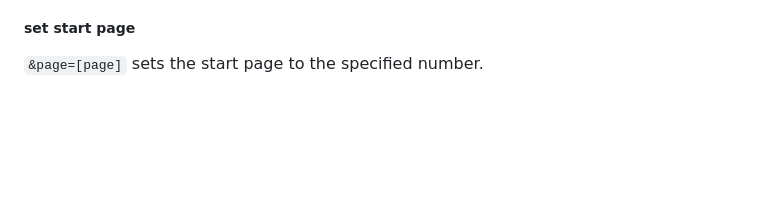
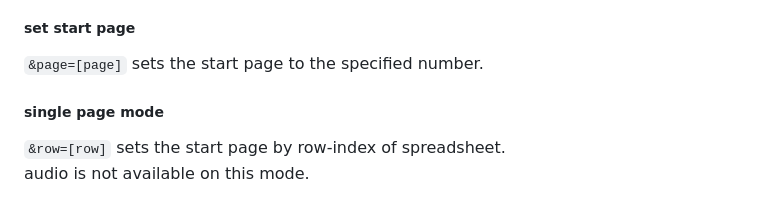
Before and after one commit to misawa2048/Gamebook_GGJ, a Markdown page: README.md, the part around the change. Drawn GitHub-style; blank space fills up the shorter version.

````diff
--- a/README.md
+++ b/README.md
@@ -121,3 +121,7 @@ you can change some settings by url query below;
 
 ##### set start page
 ```&page=[page]``` sets the start page to the specified number.
+
+##### single page mode
+```&row=[row]``` sets the start page by row-index of spreadsheet.
+audio is not available on this mode.
````
